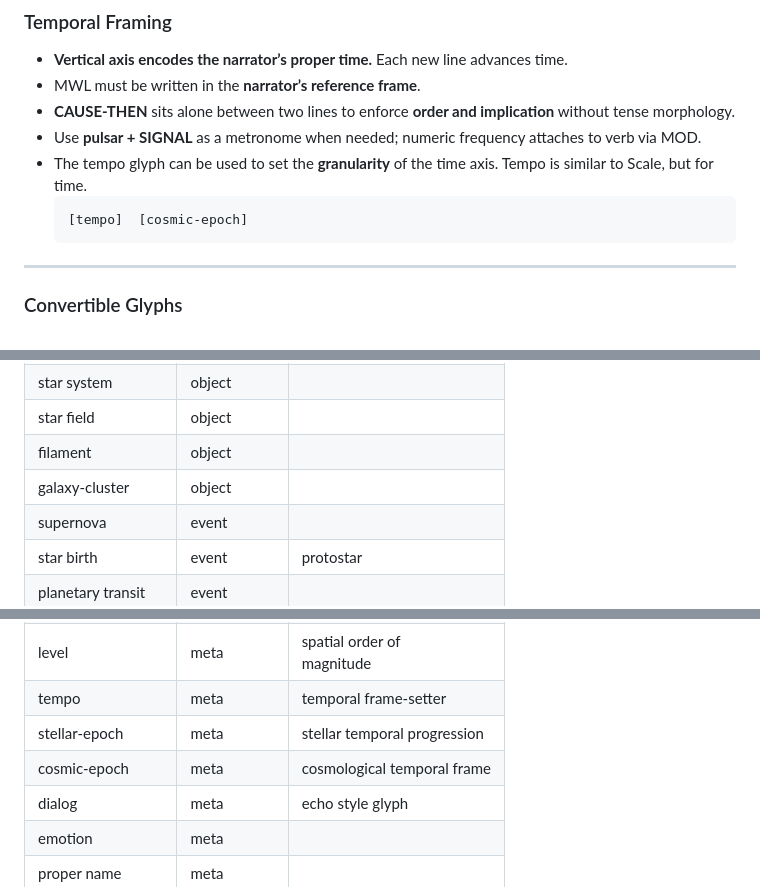
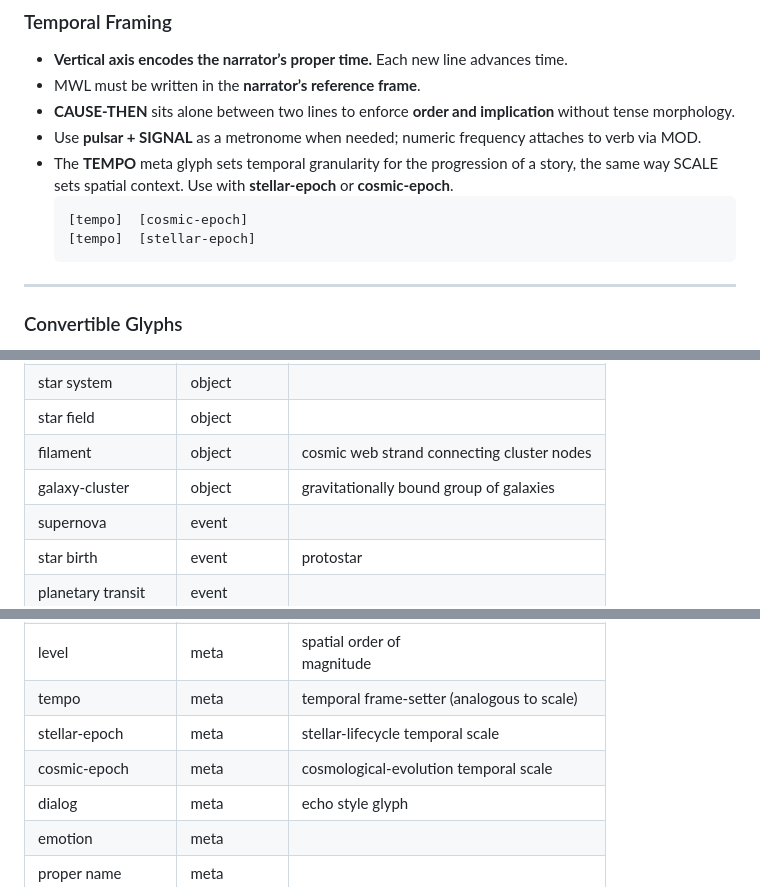
Before and after one commit to alex987654/MWL, a Markdown page: README.md, 3 parts joined by grey strips. Drawn GitHub-style.

````diff
--- a/README.md
+++ b/README.md
@@ -187,9 +187,10 @@ Home page:
 - MWL must be written in the **narrator’s reference frame**.
 - **CAUSE‑THEN** sits alone between two lines to enforce **order and implication** without tense morphology.
 - Use **pulsar + SIGNAL** as a metronome when needed; numeric frequency attaches to verb via MOD.
-- The tempo glyph can be used to set the **granularity** of the time axis. Tempo is similar to Scale, but for time.
+- The **TEMPO** meta glyph sets temporal granularity for the progression of a story, the same way SCALE sets spatial context. Use with **stellar-epoch** or **cosmic-epoch**.
    ```
    [tempo]  [cosmic-epoch]
+   [tempo]  [stellar-epoch]
    ```
 ---
 
@@ -609,8 +655,8 @@ Binary‑positional; 2–8 use **ring‑with‑dots**; ≥9 use **rail only**.
 | nebula                | object       |                                  |
 | star system           | object       |                                  |
 | star field            | object       |                                  |
-| filament              | object       |                                  |
-| galaxy-cluster        | object       |                                  |
+| filament              | object       | cosmic web strand connecting cluster nodes |
+| galaxy-cluster        | object       | gravitationally bound group of galaxies    |
 | supernova             | event        |                                  |
 | star birth            | event        | protostar                        |
 | planetary transit     | event        |                                  |
@@ -663,9 +709,9 @@ Binary‑positional; 2–8 use **ring‑with‑dots**; ≥9 use **rail only**.
 | scale                 | meta         |                                  |
 | cause-then            | meta         | Doppler shift, <br>causal flow   |
 | level                 | meta         | spatial order of<br>magnitude    |
-| tempo                 | meta         | temporal frame‑setter            |
-| stellar-epoch         | meta         | stellar temporal progression     |
-| cosmic-epoch          | meta         | cosmological temporal frame      |
+| tempo                 | meta         | temporal frame‑setter (analogous to scale) |
+| stellar-epoch         | meta         | stellar‑lifecycle temporal scale           |
+| cosmic-epoch          | meta         | cosmological‑evolution temporal scale      |
 | dialog                | meta         | echo style glyph                 |
 | emotion               | meta         |                                  |
 | proper name           | meta         |                                  |
````
Also changed, not shown: other parts of README.md (+47 -2 lines).
